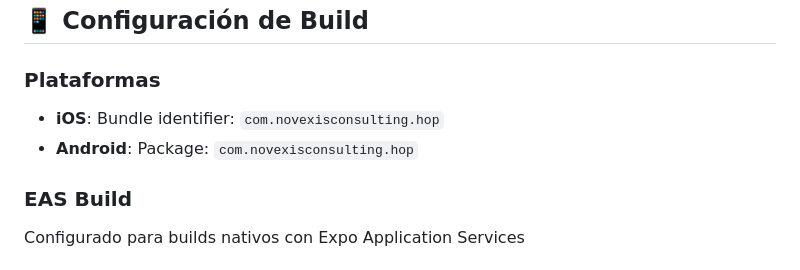
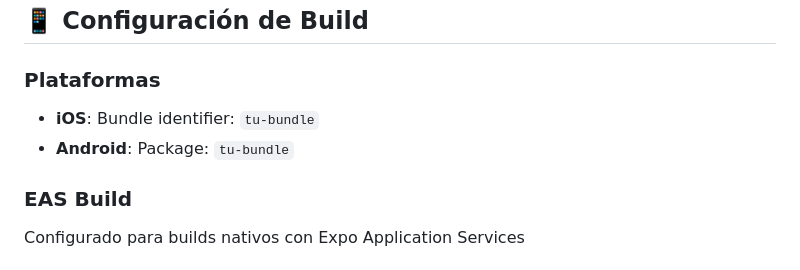
Before and after one commit to dlunadev/driver-app, a Markdown page: README.md, the part around the change. GitHub-like rendering.

```diff
--- a/README.md
+++ b/README.md
@@ -1146,8 +1146,8 @@ EXPO_SENTRY_URL_PROD=""
 
 ### **Plataformas**
 
-- **iOS**: Bundle identifier: `com.novexisconsulting.hop`
-- **Android**: Package: `com.novexisconsulting.hop`
+- **iOS**: Bundle identifier: `tu-bundle`
+- **Android**: Package: `tu-bundle`
 
 ### **EAS Build**
 
```
